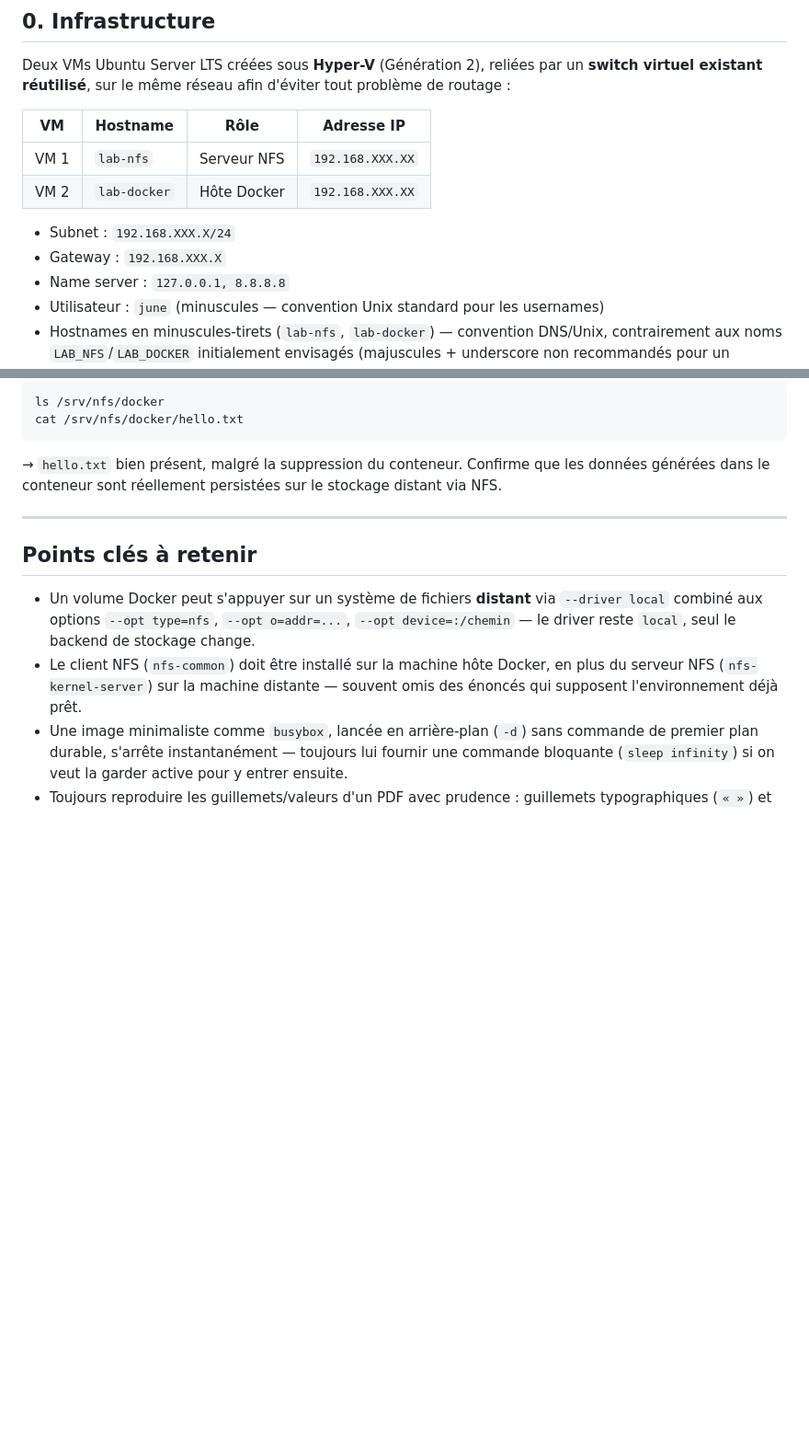
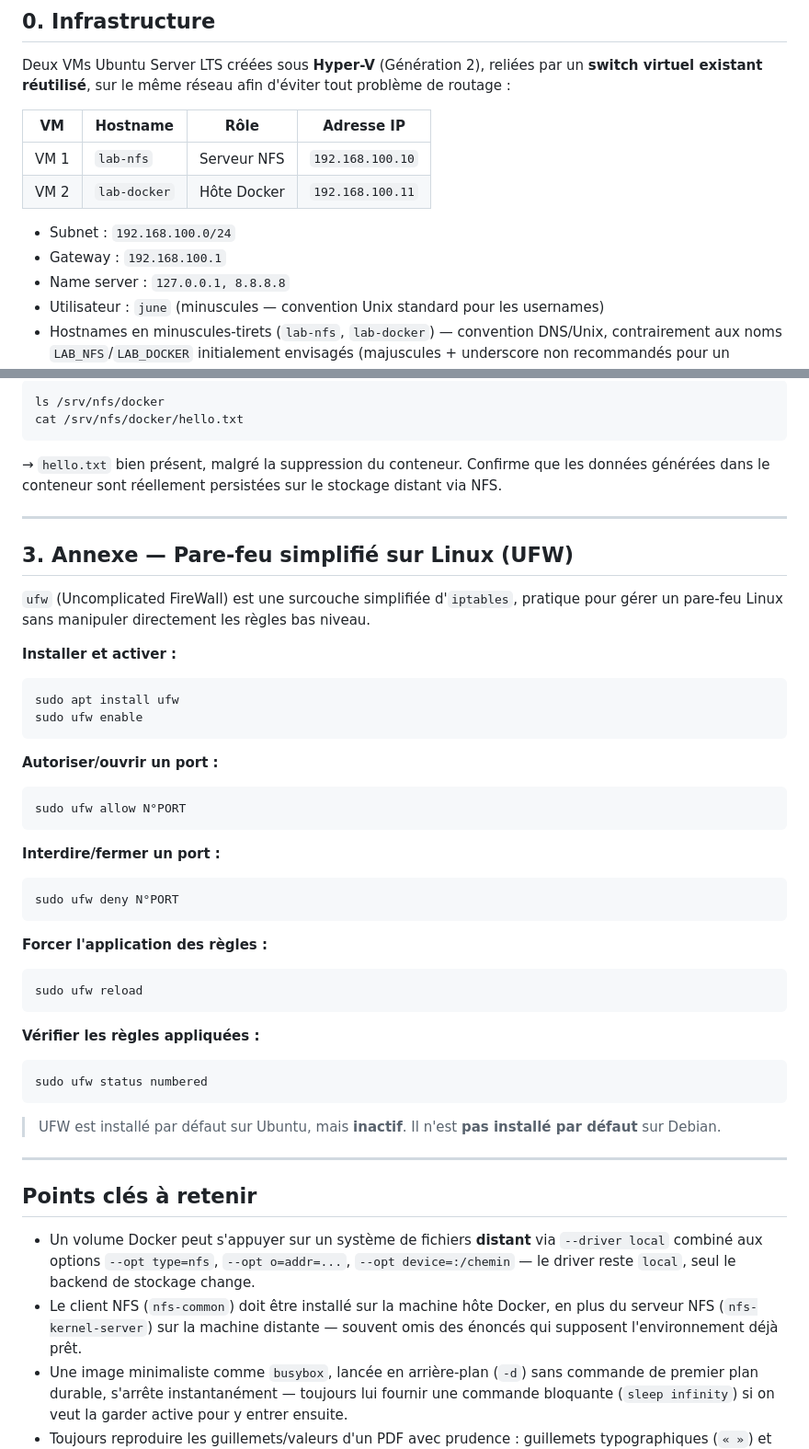
Before and after one commit to JuneSulger/Cours, a Markdown page: Docker/NFS_Volume_Docker.md, 2 parts joined by grey strips. Shown at 92% size. GitHub-like rendering; blank space fills up the shorter version.

````diff
--- a/Docker/NFS_Volume_Docker.md
+++ b/Docker/NFS_Volume_Docker.md
@@ -10,11 +10,11 @@ Deux VMs Ubuntu Server LTS créées sous **Hyper-V** (Génération 2), reliées
 
 | VM | Hostname | Rôle | Adresse IP |
 |---|---|---|---|
-| VM 1 | `lab-nfs` | Serveur NFS | `192.168.XXX.XX` |
-| VM 2 | `lab-docker` | Hôte Docker | `192.168.XXX.XX` |
+| VM 1 | `lab-nfs` | Serveur NFS | `192.168.100.10` |
+| VM 2 | `lab-docker` | Hôte Docker | `192.168.100.11` |
 
-- Subnet : `192.168.XXX.X/24`
-- Gateway : `192.168.XXX.X`
+- Subnet : `192.168.100.0/24`
+- Gateway : `192.168.100.1`
 - Name server : `127.0.0.1, 8.8.8.8`
 - Utilisateur : `june` (minuscules — convention Unix standard pour les usernames)
 - Hostnames en minuscules-tirets (`lab-nfs`, `lab-docker`) — convention DNS/Unix, contrairement aux noms `LAB_NFS`/`LAB_DOCKER` initialement envisagés (majuscules + underscore non recommandés pour un hostname)
@@ -184,6 +184,40 @@ cat /srv/nfs/docker/hello.txt
 
 ---
 
+## 3. Annexe — Pare-feu simplifié sur Linux (UFW)
+
+`ufw` (Uncomplicated FireWall) est une surcouche simplifiée d'`iptables`, pratique pour gérer un pare-feu Linux sans manipuler directement les règles bas niveau.
+
+**Installer et activer :**
+```bash
+sudo apt install ufw
+sudo ufw enable
+```
+
+**Autoriser/ouvrir un port :**
+```bash
+sudo ufw allow N°PORT
+```
+
+**Interdire/fermer un port :**
+```bash
+sudo ufw deny N°PORT
+```
+
+**Forcer l'application des règles :**
+```bash
+sudo ufw reload
+```
+
+**Vérifier les règles appliquées :**
+```bash
+sudo ufw status numbered
+```
+
+> UFW est installé par défaut sur Ubuntu, mais **inactif**. Il n'est **pas installé par défaut** sur Debian.
+
+---
+
 ## Points clés à retenir
 
 - Un volume Docker peut s'appuyer sur un système de fichiers **distant** via `--driver local` combiné aux options `--opt type=nfs`, `--opt o=addr=...`, `--opt device=:/chemin` — le driver reste `local`, seul le backend de stockage change.
````
